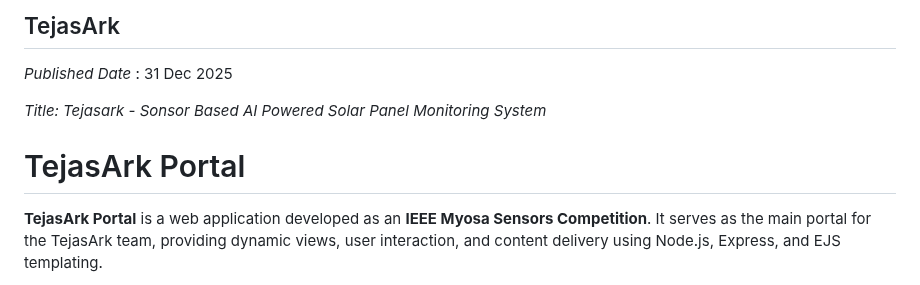
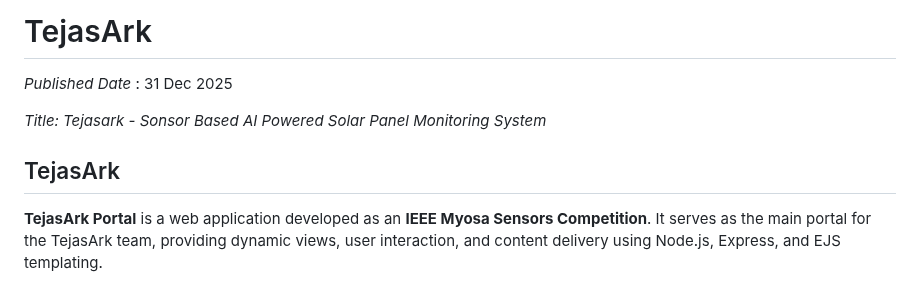
Before and after one commit to parthteredesai/TejasARC_portal, a Markdown page: README.md, the part around the change. GitHub-like rendering.

```diff
--- a/README.md
+++ b/README.md
@@ -1,10 +1,10 @@
-## TejasArk
+# TejasArk
 
 *Published Date* : 31 Dec 2025
 
 *Title: Tejasark - Sonsor Based AI Powered Solar Panel Monitoring System*
 
-# TejasArk Portal
+## TejasArk
 
 **TejasArk Portal** is a web application developed as an **IEEE Myosa Sensors Competition**. It serves as the main portal for the TejasArk team, providing dynamic views, user interaction, and content delivery using Node.js, Express, and EJS templating.
 
```
